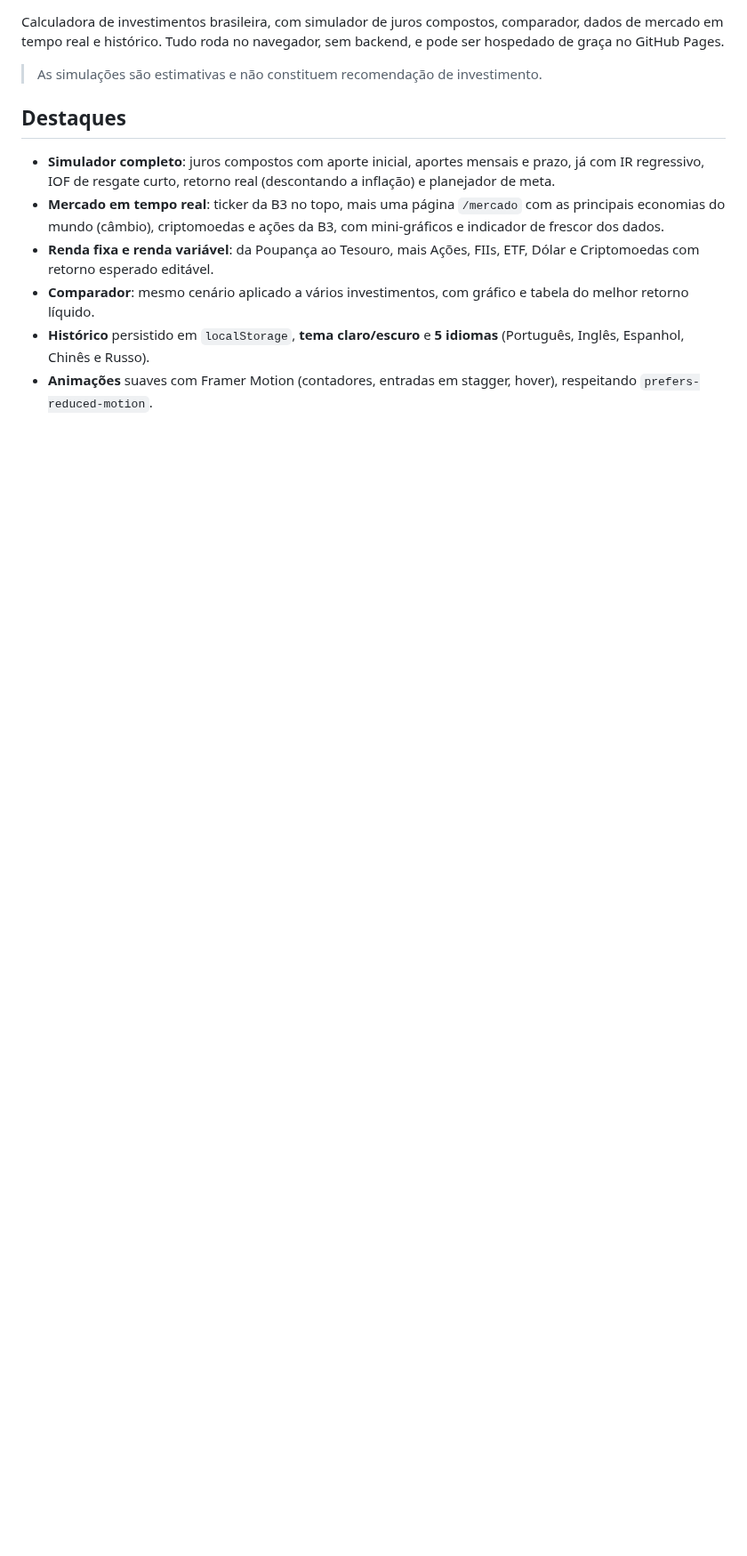
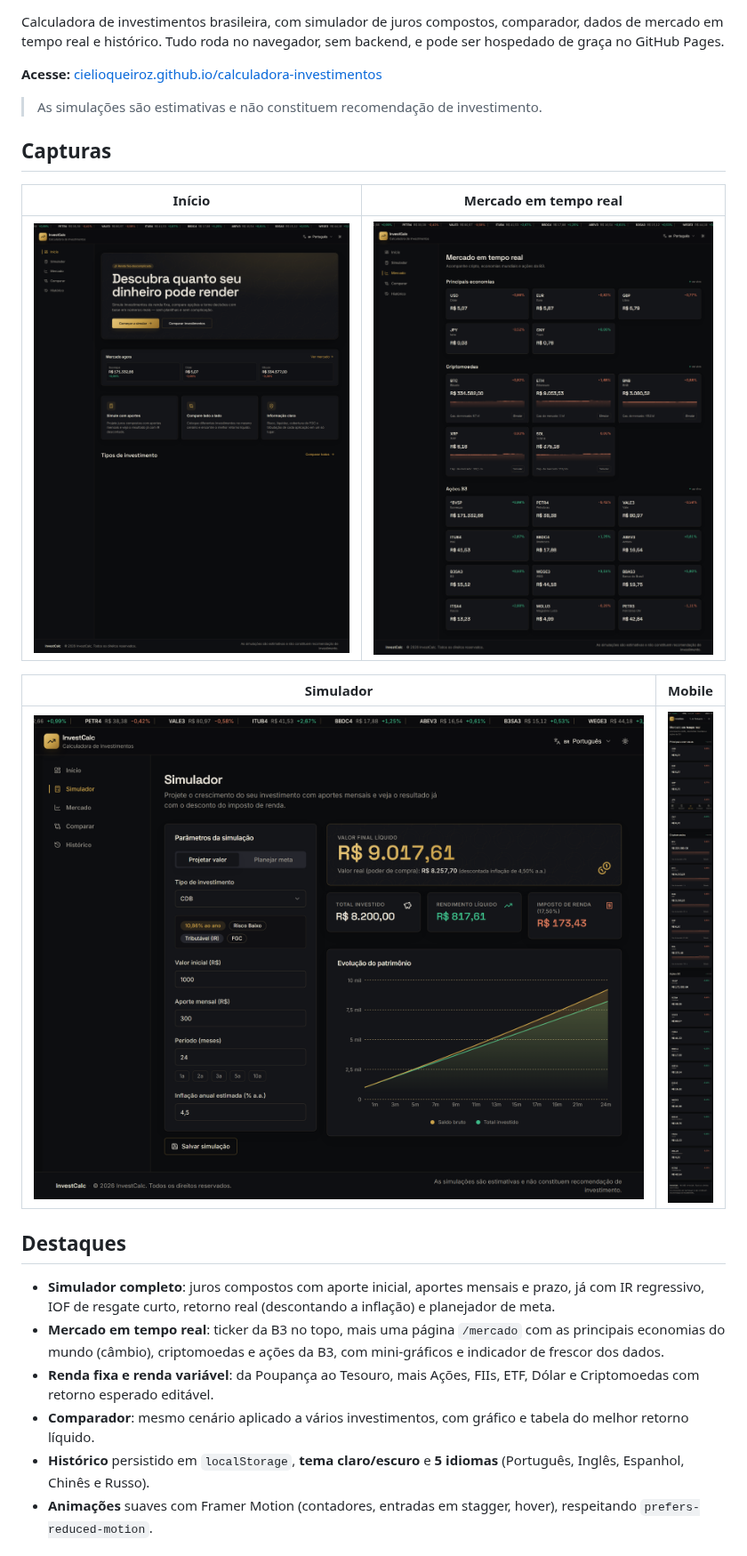
Before and after one commit to cielioqueiroz/calculadora-investimentos, a Markdown page: README.md, the part around one of its changes. Shown at 89% size. GitHub-like rendering; pictures changed too: screenshots/home_desktop.png (added), screenshots/mercado_desktop.png (added), screenshots/mercado_mobile.png (added); blank space fills up the shorter version.

Commit message:
Adiciona banner Open Graph, meta tags de compartilhamento e capturas no README

```diff
--- a/README.md
+++ b/README.md
@@ -2,7 +4,19 @@
 
 Calculadora de investimentos brasileira, com simulador de juros compostos, comparador, dados de mercado em tempo real e histórico. Tudo roda no navegador, sem backend, e pode ser hospedado de graça no GitHub Pages.
 
+**Acesse:** [cielioqueiroz.github.io/calculadora-investimentos](https://cielioqueiroz.github.io/calculadora-investimentos/)
+
 > As simulações são estimativas e não constituem recomendação de investimento.
+
+## Capturas
+
+| Início | Mercado em tempo real |
+| ------ | --------------------- |
+| ![Home](screenshots/home_desktop.png) | ![Mercado](screenshots/mercado_desktop.png) |
+
+| Simulador | Mobile |
+| --------- | ------ |
+| ![Simulador](screenshots/simulador_desktop.png) | ![Mobile](screenshots/mercado_mobile.png) |
 
 ## Destaques
 
```
Also changed, not shown: other parts of README.md (+2 -0 lines), 3 other files.
